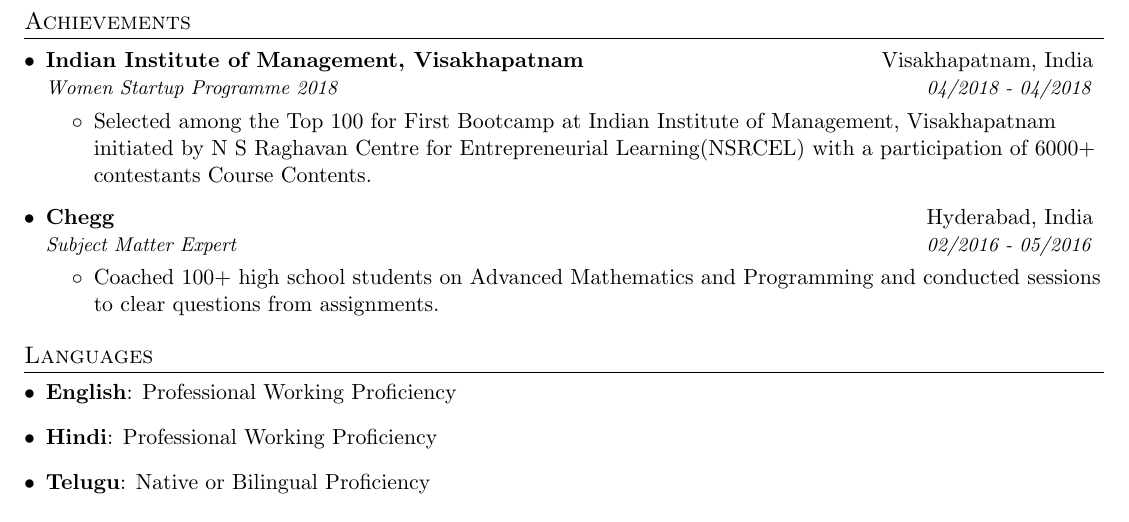
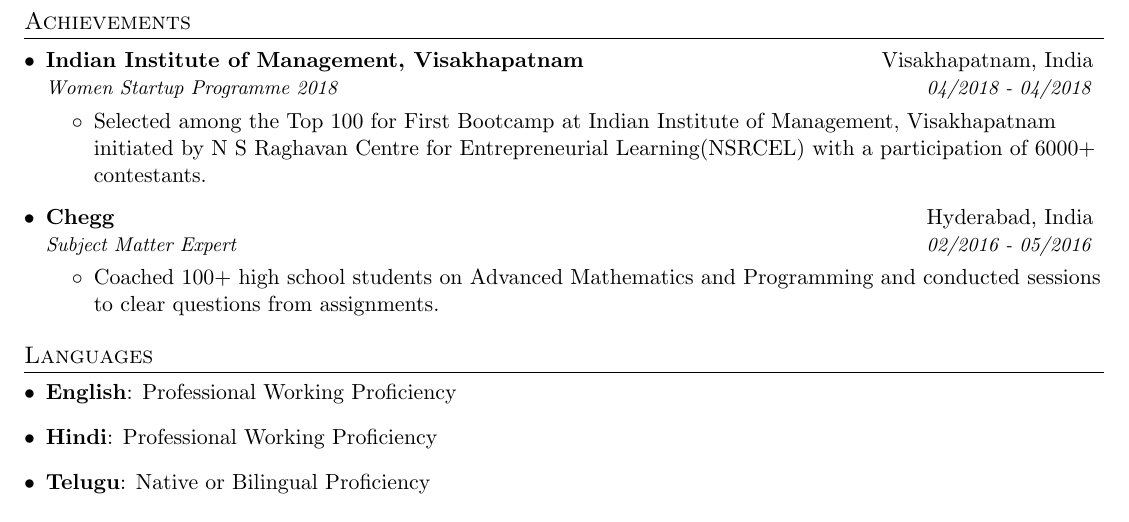
Before and after one commit to iswetha522/resume_latex, a LaTeX CV (vijayalakshmi_kalidindi_resume.tex): part of page 2 of 2, cut so that both start at the same text. Compiled offline with pdfLaTeX.

Commit message:
Changes from papeeria achievements sections

```diff
--- a/vijayalakshmi_kalidindi_resume.tex
+++ b/vijayalakshmi_kalidindi_resume.tex
@@ -178,7 +178,7 @@
       {Indian Institute of Management, Visakhapatnam}{Visakhapatnam, India}
       {Women Startup Programme 2018}{04/2018 - 04/2018}
       \resumeItemListStart
-        \item{Selected among the Top 100 for First Bootcamp at Indian Institute of Management, Visakhapatnam initiated by N S Raghavan Centre for Entrepreneurial Learning(NSRCEL) with a participation of 6000+ contestants Course Contents.}
+        \item{Selected among the Top 100 for First Bootcamp at Indian Institute of Management, Visakhapatnam initiated by N S Raghavan Centre for Entrepreneurial Learning(NSRCEL) with a participation of 6000+ contestants.}
       \resumeItemListEnd
 
       \resumeSubheading
```
